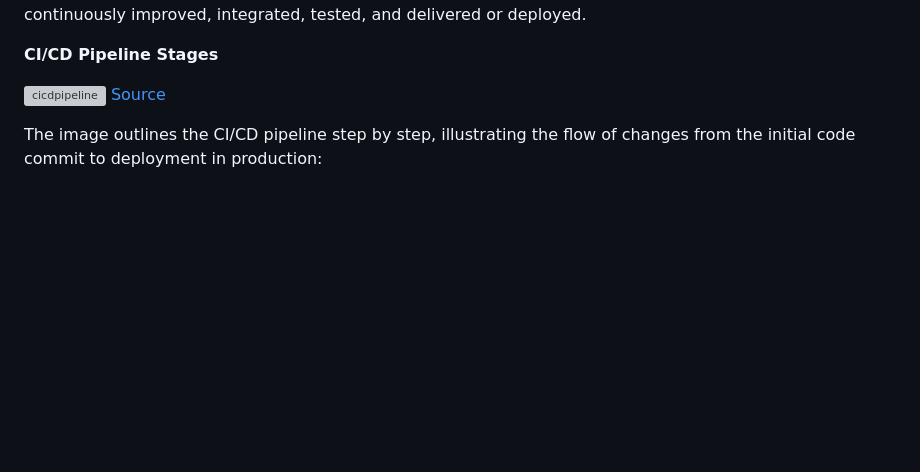
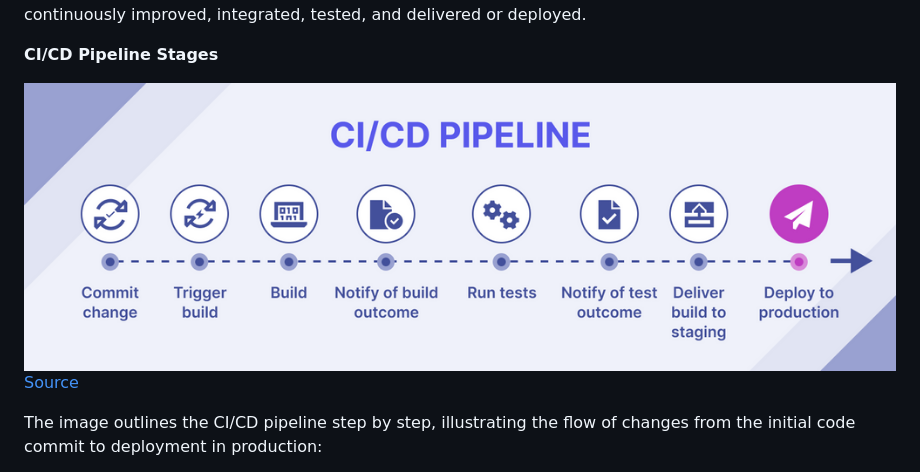
Before and after one commit to sohailsajid79/DevOps-My-Path, a Markdown page: CI CD - GitHub Actions/README.md, the part around the change. Drawn GitHub-style; blank space fills up the shorter version; grey boxes are pictures that could not be loaded.

Commit message:
fix typo

```diff
--- a/CI CD - GitHub Actions/README.md
+++ b/CI CD - GitHub Actions/README.md
@@ -47,7 +47,7 @@ The loop signifies an ongoing process, where code is continuously improved, inte
 
 **CI/CD Pipeline Stages**
 
-![cicdpipeline](./assets/cicd.png)
+![cicdpipeline](./assets/cicd%20pipeline.png)
 [Source](https://katalon.com/resources-center/blog/ci-cd-pipeline)
 
 The image outlines the CI/CD pipeline step by step, illustrating the flow of changes from the initial code commit to deployment in production:
```
